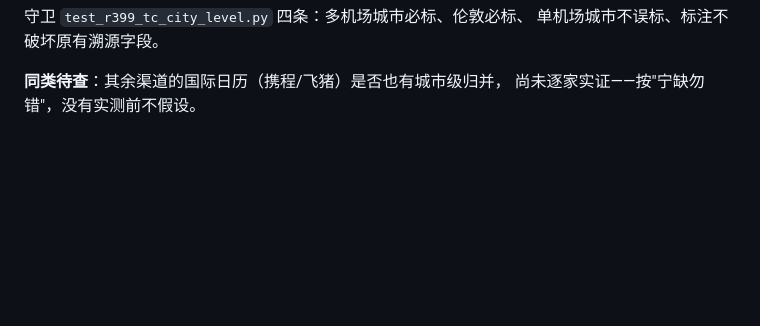
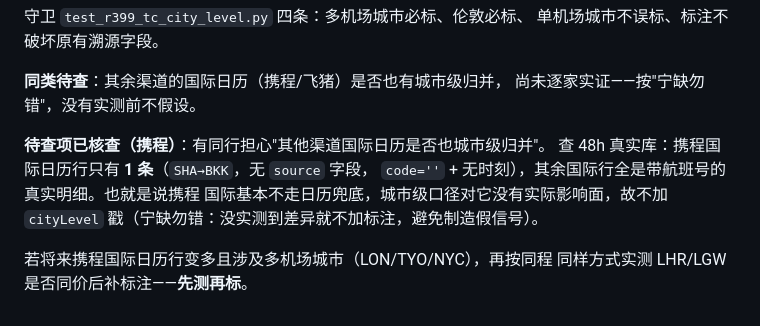
Before and after one commit to 1Wizzy/ticket-monitoring, a Markdown page: docs/RATE_LIMIT_PLAYBOOK.md, the part around the change. Drawn GitHub-style; blank space fills up the shorter version.

Commit message:
docs(r399): 核查携程国际日历是否有城市级归并（48h 仅 1 条，不加标注）

```diff
--- a/docs/RATE_LIMIT_PLAYBOOK.md
+++ b/docs/RATE_LIMIT_PLAYBOOK.md
@@ -1698,3 +1698,12 @@ SHA→HND  n=90  10-27=1624  10-28=1412  10-29=1292  10-30=1307   ← 逐日同
 
 **同类待查**：其余渠道的国际日历（携程/飞猪）是否也有城市级归并，
 尚未逐家实证——按"宁缺勿错"，没有实测前不假设。
+
+**待查项已核查（携程）**：有同行担心"其他渠道国际日历是否也城市级归并"。
+查 48h 真实库：携程国际日历行只有 **1 条**（`SHA→BKK`，无 `source` 字段，
+`code=''` + 无时刻），其余国际行全是带航班号的真实明细。也就是说携程
+国际基本不走日历兜底，城市级口径对它没有实际影响面，故不加 `cityLevel`
+戳（宁缺勿错：没实测到差异就不加标注，避免制造假信号）。
+
+若将来携程国际日历行变多且涉及多机场城市（LON/TYO/NYC），再按同程
+同样方式实测 LHR/LGW 是否同价后补标注——**先测再标**。
```
